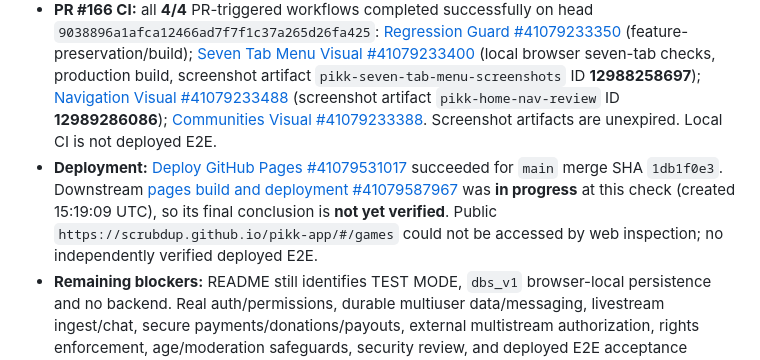
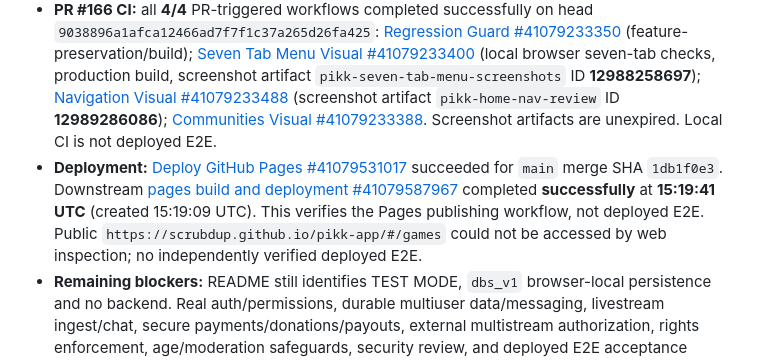
Before and after one commit to scrubdup/dbs-app, a Markdown page: docs/PIKK_PROGRESS_MILESTONES.md, the part around the change. Rendered like a GitHub page.

Commit message:
docs: confirm successful Pages publication for PR 166 without advancing milestone

```diff
--- a/docs/PIKK_PROGRESS_MILESTONES.md
+++ b/docs/PIKK_PROGRESS_MILESTONES.md
@@ -336,5 +336,5 @@ This file tracks *notification thresholds*, not marketing claims. It is stored o
 - **No new milestone: 35% estimated overall development; next eligible 40%.** Last alerted milestone remains the 35% baseline. **Production readiness: unmeasured**, because no weighted end-to-end acceptance scoring or independently verified deployed production journeys are available. **Do not notify.**
 - **New merge:** [PR #166](https://github.com/scrubdup/pikk-app/pull/166), merged **2026-10-30 15:18:44 UTC** into `main` as `1db1f0e3bba9a3137e63e3e2d27079d627117bdb`. Games bottom-tab popup now uses the existing `PIKK_GAMES` catalog as the source of truth, retaining the 15 owner-approved game order (Block Wars first, PIKK Playground second), concept-preview/Coming Soon labels, and existing routes. `main:src/pages/games.js` imports `PIKK_GAMES`; `main:src/games/arcade-catalog.js` explicitly describes the catalog as **concept previews only, not playable titles**. This is a verified menu consistency fix, **not released gameplay** or a 5-point functional increase.
 - **PR #166 CI:** all **4/4** PR-triggered workflows completed successfully on head `9038896a1afca12466ad7f7f1c37a265d26fa425`: [Regression Guard #41079233350](https://github.com/scrubdup/pikk-app/actions/runs/41079233350) (feature-preservation/build); [Seven Tab Menu Visual #41079233400](https://github.com/scrubdup/pikk-app/actions/runs/41079233400) (local browser seven-tab checks, production build, screenshot artifact `pikk-seven-tab-menu-screenshots` ID **12988258697**); [Navigation Visual #41079233488](https://github.com/scrubdup/pikk-app/actions/runs/41079233488) (screenshot artifact `pikk-home-nav-review` ID **12989286086**); [Communities Visual #41079233388](https://github.com/scrubdup/pikk-app/actions/runs/41079233388). Screenshot artifacts are unexpired. Local CI is not deployed E2E.
-- **Deployment:** [Deploy GitHub Pages #41079531017](https://github.com/scrubdup/pikk-app/actions/runs/41079531017) succeeded for `main` merge SHA `1db1f0e3`. Downstream [pages build and deployment #41079587967](https://github.com/scrubdup/pikk-app/actions/runs/41079587967) was **in progress** at this check (created 15:19:09 UTC), so its final conclusion is **not yet verified**. Public `https://scrubdup.github.io/pikk-app/#/games` could not be accessed by web inspection; no independently verified deployed E2E.
+- **Deployment:** [Deploy GitHub Pages #41079531017](https://github.com/scrubdup/pikk-app/actions/runs/41079531017) succeeded for `main` merge SHA `1db1f0e3`. Downstream [pages build and deployment #41079587967](https://github.com/scrubdup/pikk-app/actions/runs/41079587967) completed **successfully** at **15:19:41 UTC** (created 15:19:09 UTC). This verifies the Pages publishing workflow, not deployed E2E. Public `https://scrubdup.github.io/pikk-app/#/games` could not be accessed by web inspection; no independently verified deployed E2E.
 - **Remaining blockers:** README still identifies TEST MODE, `dbs_v1` browser-local persistence and no backend. Real auth/permissions, durable multiuser data/messaging, livestream ingest/chat, secure payments/donations/payouts, external multistream authorization, rights enforcement, age/moderation safeguards, security review, and deployed E2E acceptance remain missing or unverified. No draft PR was merged or counted by this audit; ledger remains on review branch/draft PR #111.
```
